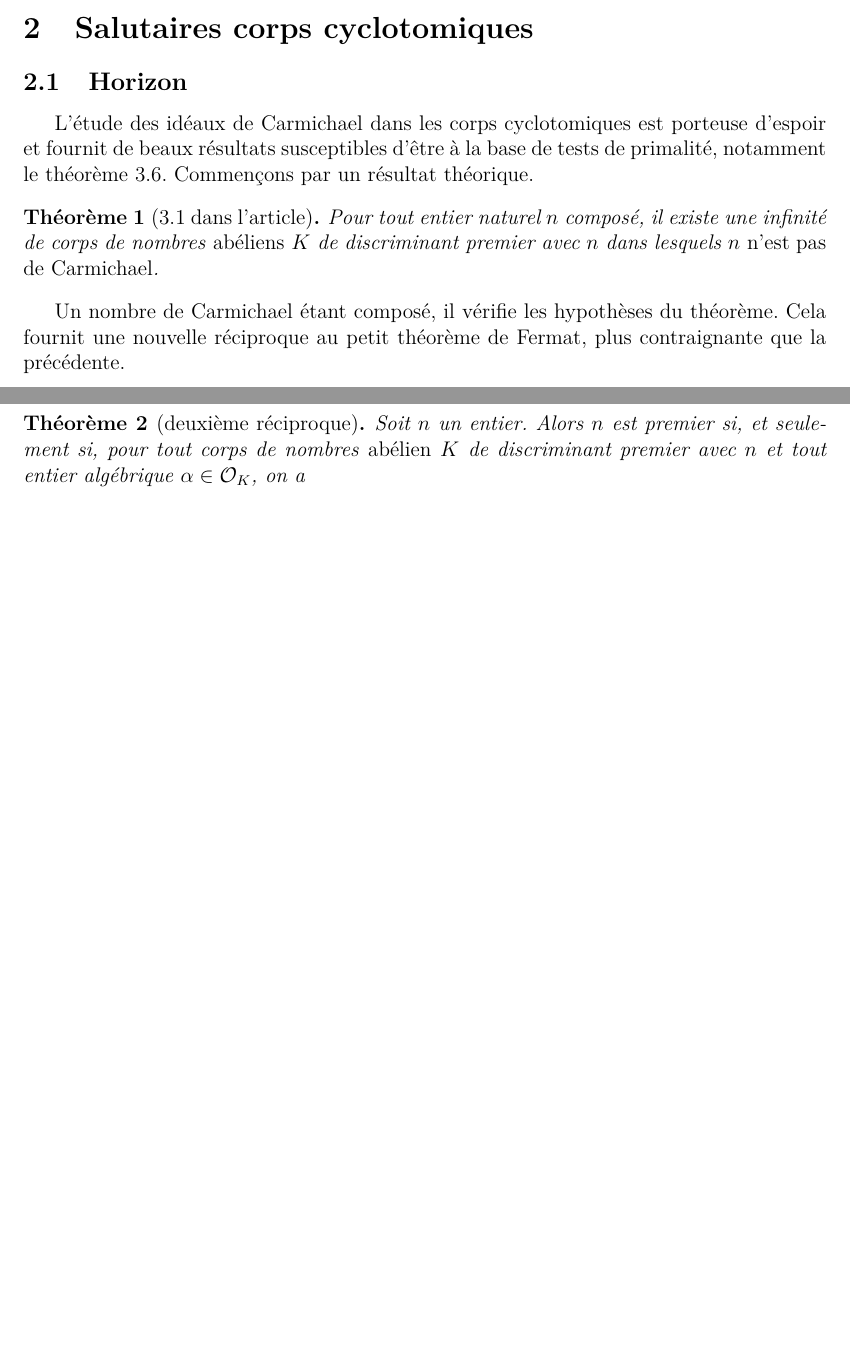
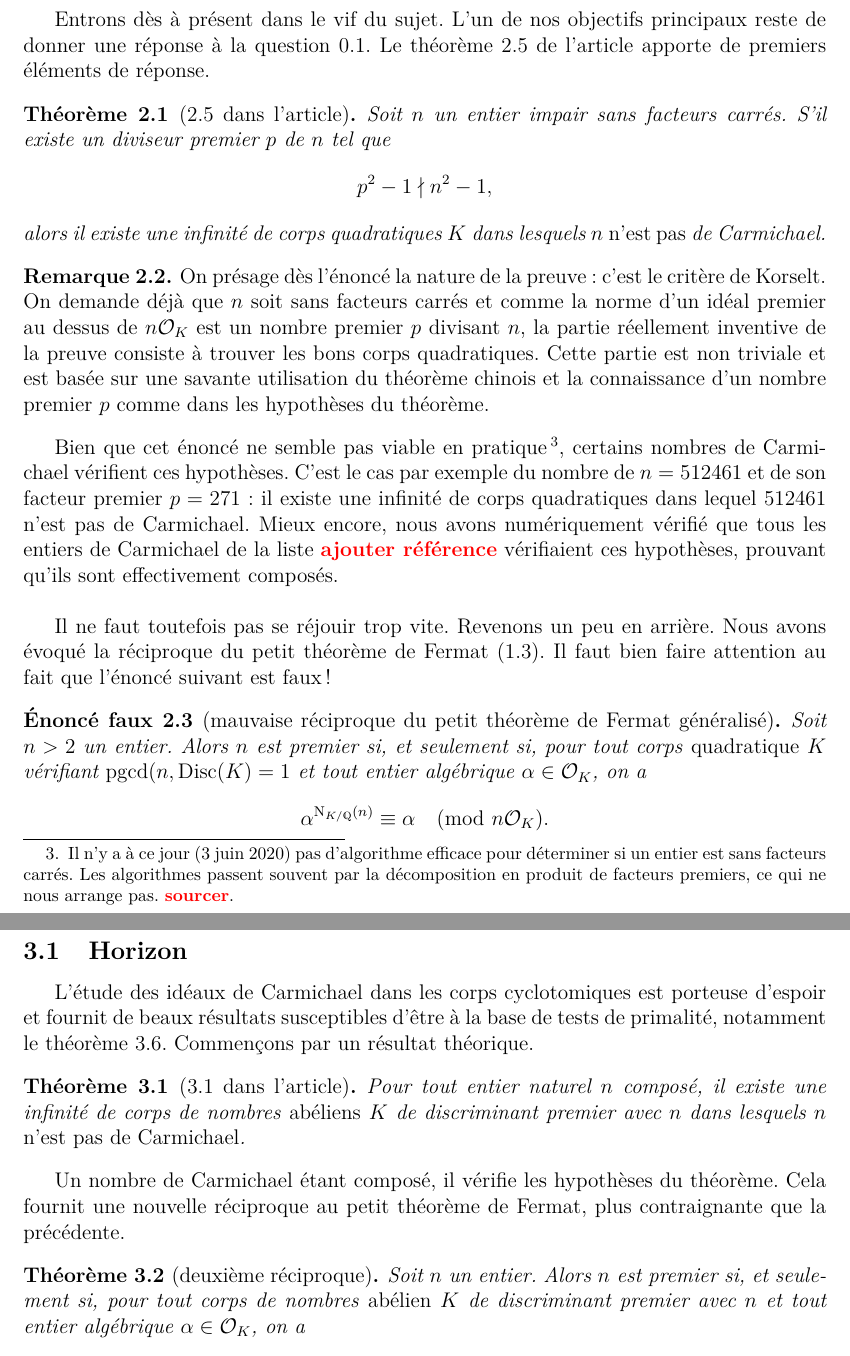
Before and after one commit to kryzar/TER-Carmichael, a LaTeX document (Mémoire/Memoire.tex, which reads Mémoire/section-CorpsCyclotomiques.tex, Mémoire/section-CorpsQuadratiques.tex, Mémoire/section-DelicesTheorie.tex): two parts of pages 3 and 4 of 7 before the commit and two parts of pages 4 and 5 of 9 after it, joined at a grey line, cut at the place of the change, the shorter picture padded with empty space. The pictures show the PDF file Mémoire/Memoire.pdf that the author committed with the source.

Commit message:
feat: début de la section des corps quadratiques

```diff
--- a/Mémoire/Memoire.tex
+++ b/Mémoire/Memoire.tex
@@ -43,5 +19,4 @@
-\alpha^{\Norm(I)} \equiv \alpha \pmod{I}, \quad \forall \alpha \in \OK.
-\end{equation}
+\input{Introduction}
 
 \input{section-DelicesTheorie}
 \input{section-CorpsQuadratiques}
--- a/Mémoire/section-CorpsCyclotomiques.tex
+++ b/Mémoire/section-CorpsCyclotomiques.tex
@@ -34,3 +34,4 @@ Ce corollaire a bien entendu droit à sa réciproque du théorème de Fermat.
 
 \subsection{Pratique}
 
+Armé du corollaire \ref{corollaire-3.7}, l'auteur a pu implémenter un algorithme SageMath apportant dans certains cas une réponse à la question centrale de l'article (\ref{question-centrale}). Ici, nous nous donnons des nombres de Carmichael $n$ et cherchons des corps cyclotomiques $K$ de la forme $K = \Q(\zeta_q)$, $q$ étant premier, dans lesquels $n$ \emph{n'est pas de Carmichael}. Nous testons les entiers de Carmichael de la liste \ref{liste-carmichael} \NTS{ajouter référence} avec l'algorithme suivant.
--- a/Mémoire/section-CorpsQuadratiques.tex
+++ b/Mémoire/section-CorpsQuadratiques.tex
@@ -0,0 +1,19 @@
+\section{Troublants corps quadratiques}
+
+Entrons dès à présent dans le vif du sujet. L'un de nos objectifs principaux reste de donner une réponse à la question \ref{question-centrale}. Le théorème 2.5 de l'article apporte de premiers éléments de réponse.
+
+\begin{theoreme}[2.5 dans l'article]
+	Soit $n$ un entier impair sans facteurs carrés. S'il existe un diviseur premier $p$ de $n$ tel que $$p^2 - 1 \nmid n^2 - 1,$$ alors il existe une infinité de corps quadratiques $K$ dans lesquels $n$ \emph{n'est pas} de Carmichael.
+\end{theoreme}
+
+\begin{remarque}
+	On présage dès l'énoncé la nature de la preuve : c'est le critère de Korselt. On demande déjà que $n$ soit sans facteurs carrés et comme la norme d'un idéal premier au dessus de $n\OK$ est un nombre premier $p$ divisant $n$, la partie réellement inventive de la preuve consiste à trouver les bons corps quadratiques. Cette partie est non triviale et est basée sur une savante utilisation du théorème chinois et la connaissance d'un nombre premier $p$ comme dans les hypothèses du théorème.
+\end{remarque}
+
+Bien que cet énoncé ne semble pas viable en pratique\footnote{Il n'y a à ce jour (3 juin 2020) pas d'algorithme efficace pour déterminer si un entier est sans facteurs carrés. Les algorithmes passent souvent par la décomposition en produit de facteurs premiers, ce qui ne nous arrange pas. \NTS{sourcer}.}, certains nombres de Carmichael vérifient ces hypothèses. C'est le cas par exemple du nombre de $n=512461$ et de son facteur premier $p=271$ : il existe une infinité de corps quadratiques dans lequel $512461$ n'est pas de Carmichael. Mieux encore, nous avons numériquement vérifié que tous les entiers de Carmichael de la liste \NTS{ajouter référence} vérifiaient ces hypothèses, prouvant qu'ils sont effectivement composés. \\
+
+Il ne faut toutefois pas se réjouir trop vite. Revenons un peu en arrière. Nous avons évoqué la réciproque du petit théorème de Fermat (\ref{ptf—reciproque}). Il faut bien faire attention au fait que l'énoncé suivant est faux~!
+
+\begin{enoncefaux}[mauvaise réciproque du petit théorème de Fermat généralisé]
+	Soit $n>2$ un entier. Alors $n$ est premier \ssi pour tout corps \emph{quadratique} $K$ vérifiant $\pgcd(n, \Disc(K) = 1$ et tout entier algébrique $\alpha \in \OK$, on a $$\alpha^{\Norm_{K/\Q}(n)} \equiv \alpha \pmod{n\OK}.$$
+\end{enoncefaux}
--- a/Mémoire/section-DelicesTheorie.tex
+++ b/Mémoire/section-DelicesTheorie.tex
@@ -29,4 +29,14 @@ Un autre résultat d'importance (démontré avant le petit théorème de Fermat
 	Il faut ici se montrer vigilant avec la nomenclature. Un idéal $I$ est de Carmichael dans un corps de nombres $K$ si $I$ est un idéal \textbf{composé} qui en plus de cela, vérifie l'identité \ref{eq-Carmichael}. Si l'on a un corps de nombres $L$ et un idéal $J$ de $\OK$, montrer que $\Norm(\P) - 1\mid \Norm(J) - 1,\; \forall \P\in \Spec(\OK) : \P\mid J$ ne suffit pas. La preuve du critère de Korselt généralisé nous enseigne que si $J$ est premier, $J$ vérifie également cette identité. Il faut donc indépendamment montrer que $J$ est composé, là est le cœur du problème. L'auteur de l'article fait lui-même une petite erreur en oubliant cette hypothèse dans l'énoncé du théorème 2.7 : il doit y supposer $n$ composé.
 \end{remarque}
 
+Avant de poursuivre, donnons un lemme qui permettra d'alléger les énoncés de l'article.
+
+\begin{lemme}
+	Soient $n$ un entier et $K$ un corps de nombres. Si $n$ est de Carmichael dans $K$, alors $n$ et $\Disc(K)$ sont premiers entre eux.
+\end{lemme}
+
+\begin{proof}
+	Si $n$ et $\Disc(K)$ ne sont pas premiers entre eux, $n$ a un facteur premier qui se ramifie dans $\OK$. L'idéal $n\OK$ a donc un facteur carré, ce qui l'empêche d'être un idéal de Carmichael d'après le critère de Korselt généralisé (\ref{korselt}).
+\end{proof}
+
 Ces résultats fournissent un début de théorie confortable, qui nous laisse envisager l'avenir avec espoir. Nous pouvons dès à présent nous confronter à une étude plus spécifique, celle des corps quadratiques.
```
Also changed, not shown: Mémoire/Introduction.tex (added, +16 -0 lines), Mémoire/titlepage.tex (added, +15 -0 lines), Mémoire/Memoire.pdf, Mémoire/Memoire.tex (29 more changed lines), Mémoire/section-CorpsCyclotomiques.tex (8 more changed lines), Mémoire/section-DelicesTheorie.tex (4 more changed lines).
